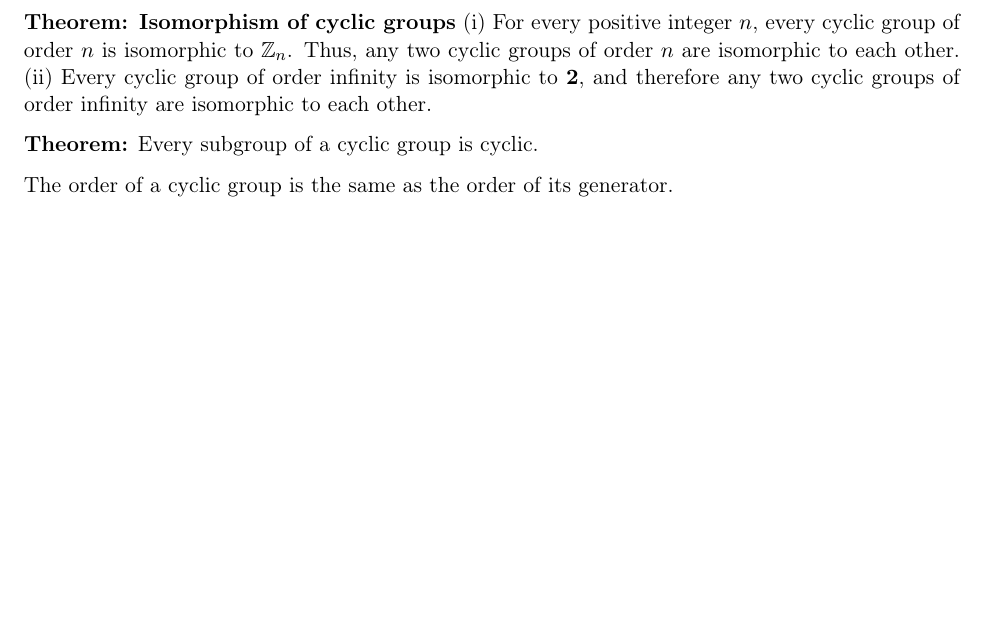
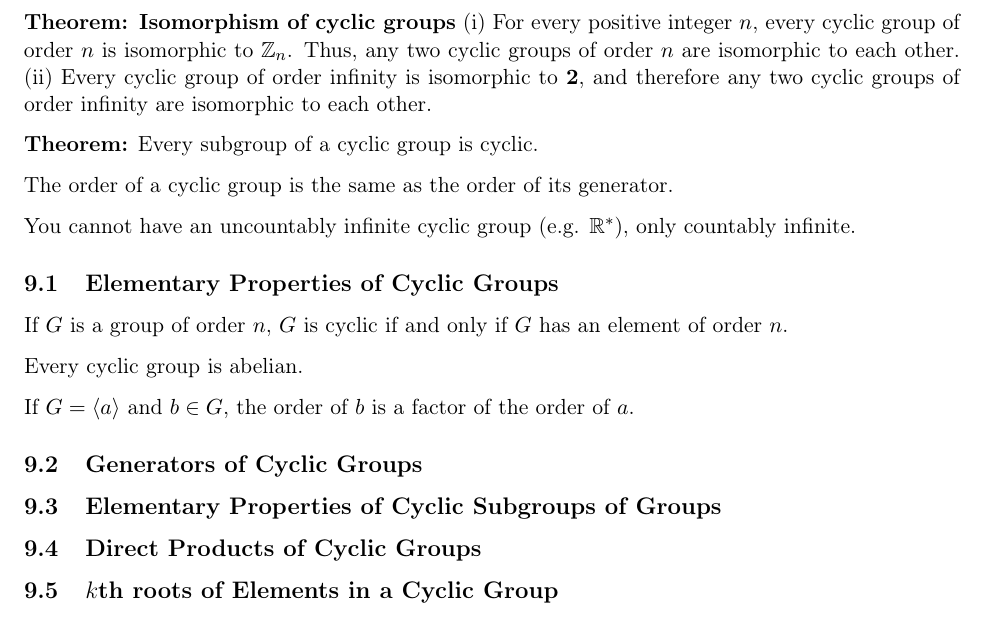
Before and after one commit to bsgreenb/math-tools, a LaTeX document (AbstractAlgebra.tex): part of page 8 of 8, cut so that both start at the same text, the shorter picture padded with empty space. Compiled offline with pdfLaTeX.

Commit message:
More AA notes

```diff
--- a/AbstractAlgebra.tex
+++ b/AbstractAlgebra.tex
@@ -516,4 +516,26 @@ and say that $G$ is the cyclic group generated by $a$.
 \textbf{Theorem:} Every subgroup of a cyclic group is cyclic.
 
 The order of a cyclic group is the same as the order of its generator.
+
+You cannot have an uncountably infinite cyclic group (e.g. $\mathbb{R}^*$), only countably infinite.
+
+\subsection{Elementary Properties of Cyclic Groups}
+
+If $G$ is a group of order $n$, $G$ is cyclic if and only if $G$ has an element of order $n$.
+
+Every cyclic group is abelian.
+
+If $G = \langle a\rangle$ and $b \in G$, the order of $b$ is a factor of the order of $a$.
+
+\subsection{Generators of Cyclic Groups}
+
+\subsection{Elementary Properties of Cyclic Subgroups of Groups}
+
+\subsection{Direct Products of Cyclic Groups}
+
+\subsection{$k$th roots of Elements in a Cyclic Group}
+
+
+
+
 \end{document}
```
